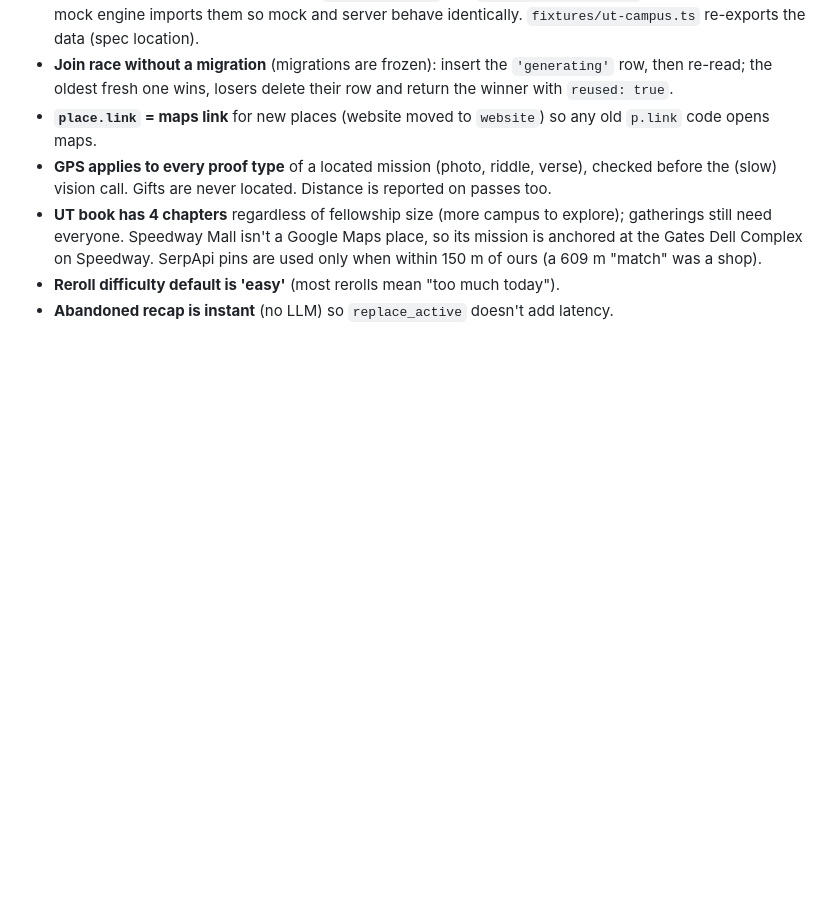
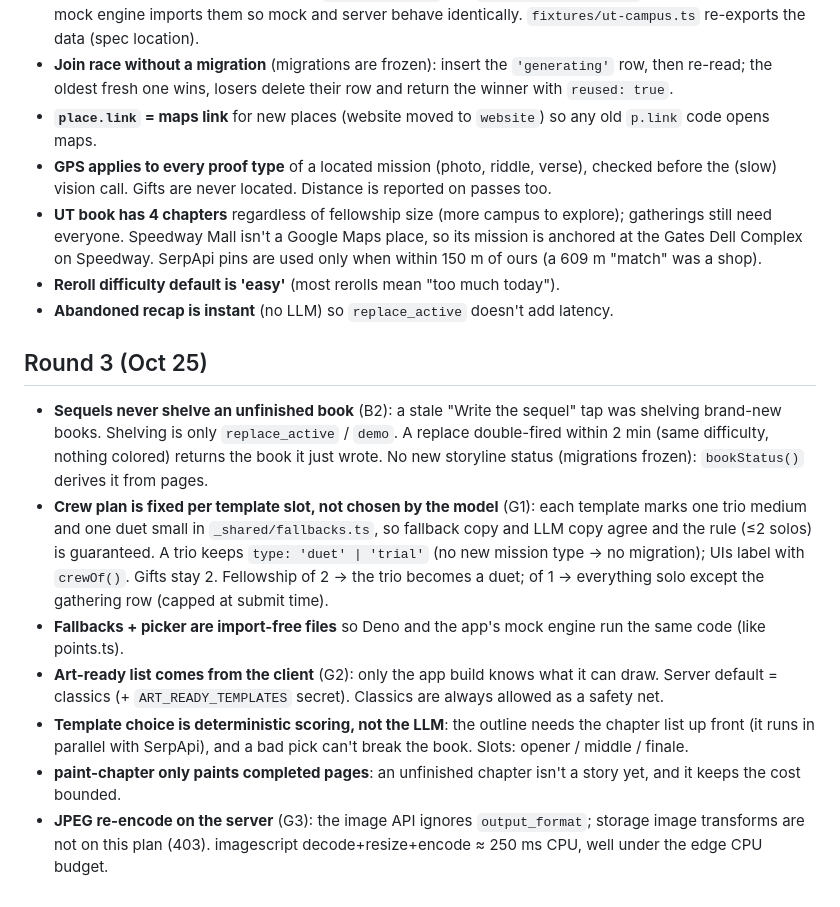
Before and after one commit to ARYANBACHU/QuestBound, a Markdown page: handoffs/notes/EV-decisions.md, the part around the change. GitHub-like rendering; blank space fills up the shorter version.

```diff
--- a/handoffs/notes/EV-decisions.md
+++ b/handoffs/notes/EV-decisions.md
@@ -42,3 +42,20 @@
   SerpApi pins are used only when within 150 m of ours (a 609 m "match" was a shop).
 - **Reroll difficulty default is 'easy'** (most rerolls mean "too much today").
 - **Abandoned recap is instant** (no LLM) so `replace_active` doesn't add latency.
+
+## Round 3 (Oct 25)
+- **Sequels never shelve an unfinished book** (B2): a stale "Write the sequel" tap was shelving brand-new books.
+  Shelving is only `replace_active` / `demo`. A replace double-fired within 2 min (same difficulty, nothing colored)
+  returns the book it just wrote. No new storyline status (migrations frozen): `bookStatus()` derives it from pages.
+- **Crew plan is fixed per template slot, not chosen by the model** (G1): each template marks one trio medium and one
+  duet small in `_shared/fallbacks.ts`, so fallback copy and LLM copy agree and the rule (≤2 solos) is guaranteed. A
+  trio keeps `type: 'duet' | 'trial'` (no new mission type → no migration); UIs label with `crewOf()`. Gifts stay 2.
+  Fellowship of 2 → the trio becomes a duet; of 1 → everything solo except the gathering row (capped at submit time).
+- **Fallbacks + picker are import-free files** so Deno and the app's mock engine run the same code (like points.ts).
+- **Art-ready list comes from the client** (G2): only the app build knows what it can draw. Server default = classics
+  (+ `ART_READY_TEMPLATES` secret). Classics are always allowed as a safety net.
+- **Template choice is deterministic scoring, not the LLM**: the outline needs the chapter list up front (it runs in
+  parallel with SerpApi), and a bad pick can't break the book. Slots: opener / middle / finale.
+- **paint-chapter only paints completed pages**: an unfinished chapter isn't a story yet, and it keeps the cost bounded.
+- **JPEG re-encode on the server** (G3): the image API ignores `output_format`; storage image transforms are not on
+  this plan (403). imagescript decode+resize+encode ≈ 250 ms CPU, well under the edge CPU budget.
```
Also changed, not shown: handoffs/notes/EV-status.md (+41 -0 lines).
